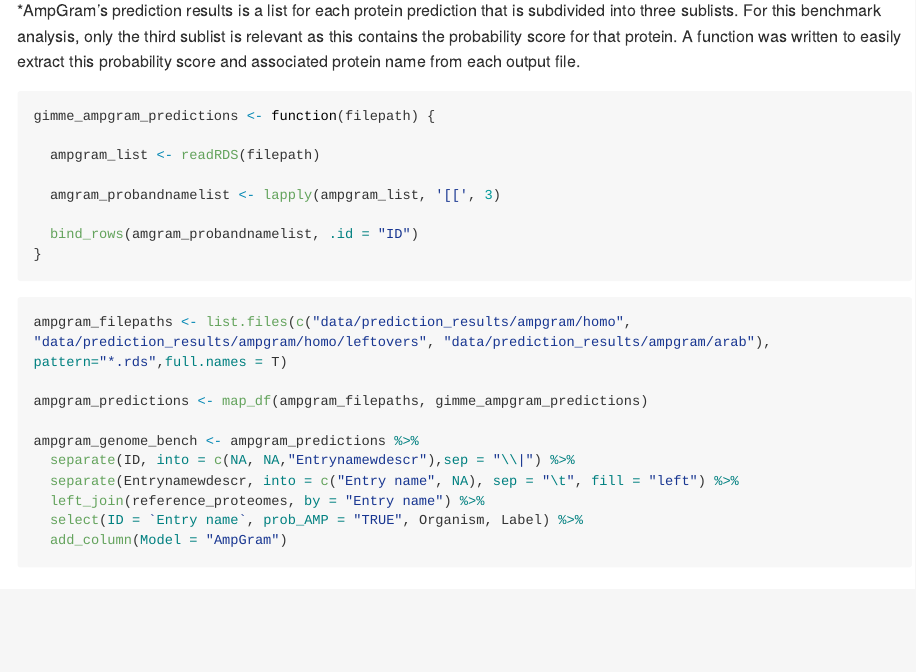
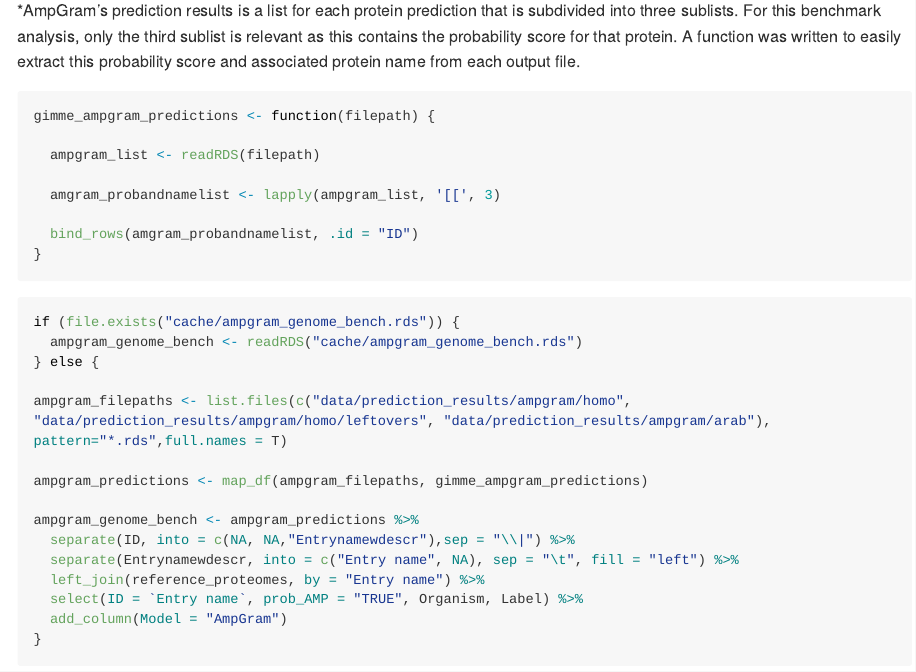
Before and after one commit to Legana/AMP_prediction_in_genomes, an R Markdown document (03_benchmarking.Rmd): the page in a window 1100 px wide, from 3320 px down. The pictures show the output file 03_benchmarking.md that the author committed with the source, drawn offline in the style of GitHub; long lines of code are wrapped.

Commit message:
saved ampgram prediction results

````diff
--- a/03_benchmarking.Rmd
+++ b/03_benchmarking.Rmd
@@ -147,7 +147,11 @@ gimme_ampgram_predictions <- function(filepath) {
 ```
 
 
-```{r}
+```{r, eval = FALSE}
+if (file.exists("cache/ampgram_genome_bench.rds")) {
+  ampgram_genome_bench <- readRDS("cache/ampgram_genome_bench.rds")
+} else {
+
 ampgram_filepaths <- list.files(c("data/prediction_results/ampgram/homo", "data/prediction_results/ampgram/homo/leftovers", "data/prediction_results/ampgram/arab"), pattern="*.rds",full.names = T)
 
 ampgram_predictions <- map_df(ampgram_filepaths, gimme_ampgram_predictions)
@@ -158,8 +162,16 @@ ampgram_genome_bench <- ampgram_predictions %>%
   left_join(reference_proteomes, by = "Entry name") %>%
   select(ID = `Entry name`, prob_AMP = "TRUE", Organism, Label) %>%
   add_column(Model = "AmpGram")
+}
 ```
 
+```{r, echo = FALSE, eval = FALSE}
+saveRDS(ampgram_genome_bench, "cache/ampgram_genome_bench.rds")
+```
+
+```{r, echo = FALSE}
+ampgram_genome_bench <- readRDS("cache/ampgram_genome_bench.rds")
+```
 
 
 ### Calculating performance metrics - ROC curves
````
Also changed, not shown: 03_benchmarking.md, 03_benchmarking_files/figure-gfm/unnamed-chunk-21-1.png (added), 03_benchmarking_files/figure-gfm/unnamed-chunk-26-1.png (added), 03_benchmarking_files/figure-gfm/unnamed-chunk-27-1.png (added), 1 other file.
